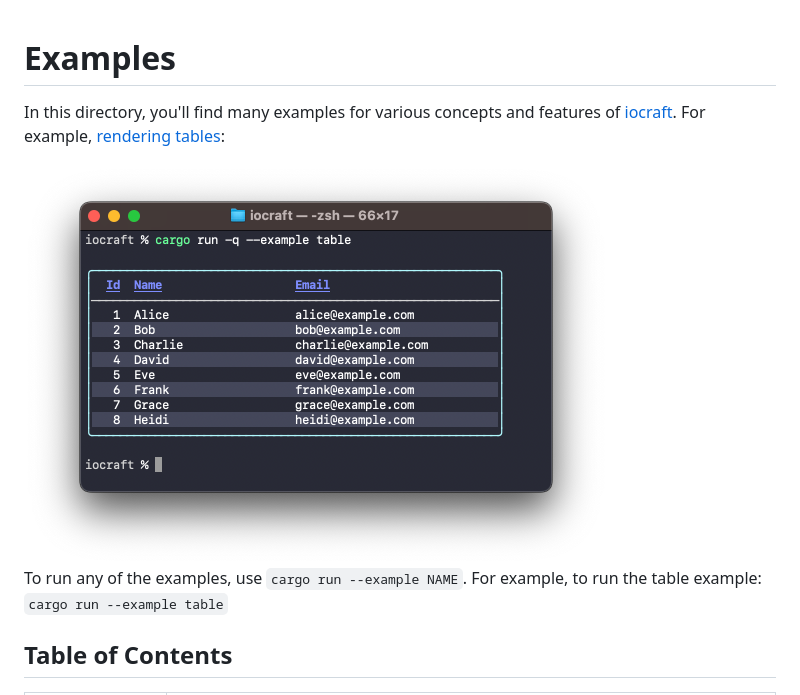
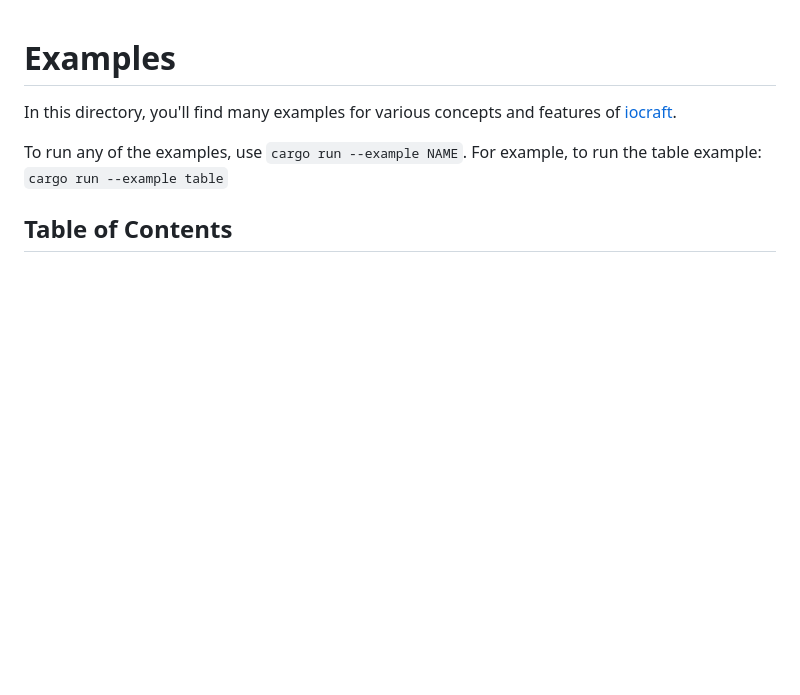
Before and after one commit to ccbrown/iocraft, a Markdown page: examples/README.md, the part around one of its changes. GitHub-like rendering; blank space fills up the shorter version.

```diff
--- a/examples/README.md
+++ b/examples/README.md
@@ -1,8 +1,6 @@
 # Examples
 
-In this directory, you'll find many examples for various concepts and features of [iocraft](https://github.com/ccbrown/iocraft/). For example, [rendering tables](./table.rs):
-
-<img src="https://raw.githubusercontent.com/ccbrown/iocraft/refs/heads/main/examples/images/table.png" height=402 />
+In this directory, you'll find many examples for various concepts and features of [iocraft](https://github.com/ccbrown/iocraft/).
 
 To run any of the examples, use `cargo run --example NAME`. For example, to run the table example: `cargo run --example table`
 
```
Also changed, not shown: other parts of examples/README.md (+12 -12 lines), examples/images/borders.png (added), examples/images/context.png (added), examples/images/progress_bar.png (added), examples/images/use_input.png (added), examples/images/use_output.png (added).
